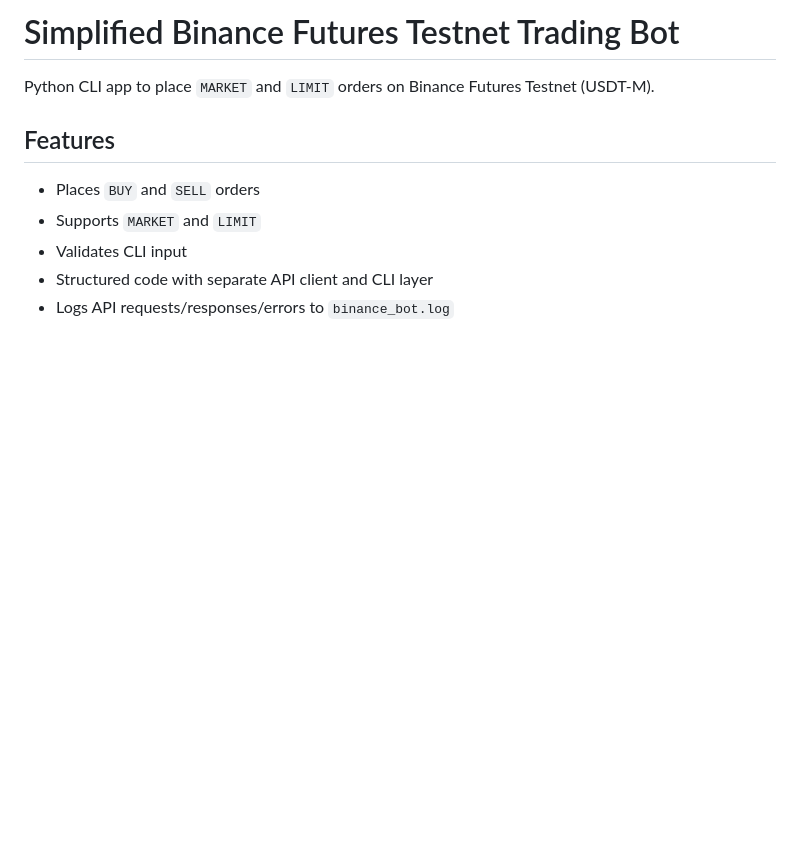
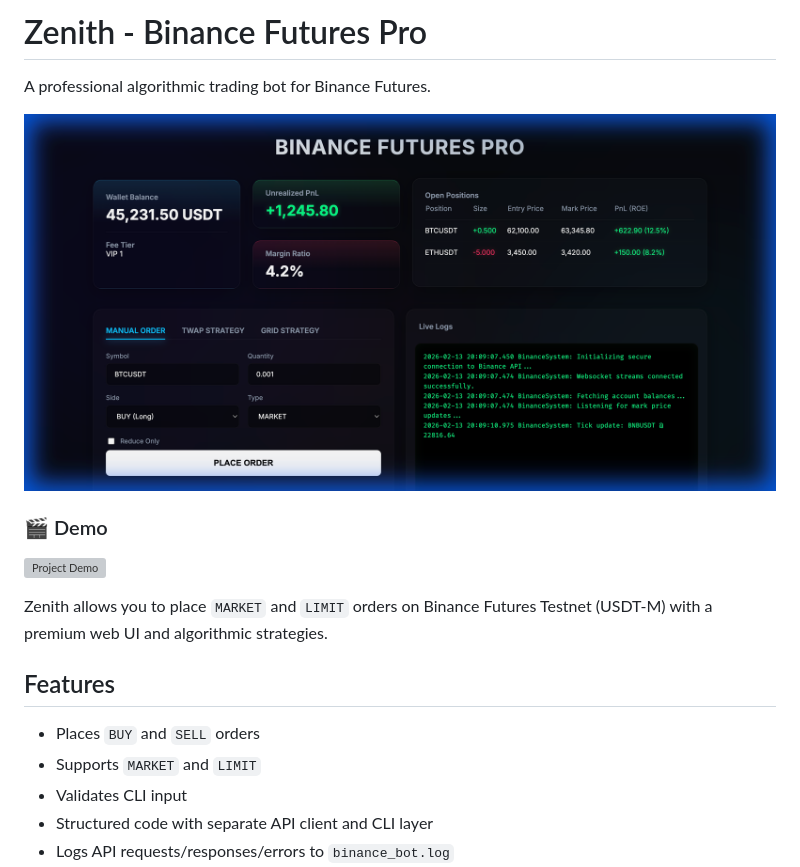
Before and after one commit to ArinBlak/Zenith, a Markdown page: README.md, the part around the change. Drawn GitHub-style; pictures changed too: assets/dashboard.png (added); blank space fills up the shorter version; grey boxes are pictures that could not be loaded.

Commit message:
Docs: Updated README with visual assets and branded as Zenith

```diff
--- a/README.md
+++ b/README.md
@@ -1,6 +1,12 @@
-# Simplified Binance Futures Testnet Trading Bot
+# Zenith - Binance Futures Pro
+A professional algorithmic trading bot for Binance Futures.
 
-Python CLI app to place `MARKET` and `LIMIT` orders on Binance Futures Testnet (USDT-M).
+![Dashboard Preview](assets/dashboard.png)
+
+### 🎬 Demo
+![Project Demo](assets/demo.webp)
+
+Zenith allows you to place `MARKET` and `LIMIT` orders on Binance Futures Testnet (USDT-M) with a premium web UI and algorithmic strategies.
 
 ## Features
 - Places `BUY` and `SELL` orders
```
Also changed, not shown: 1 other file.
